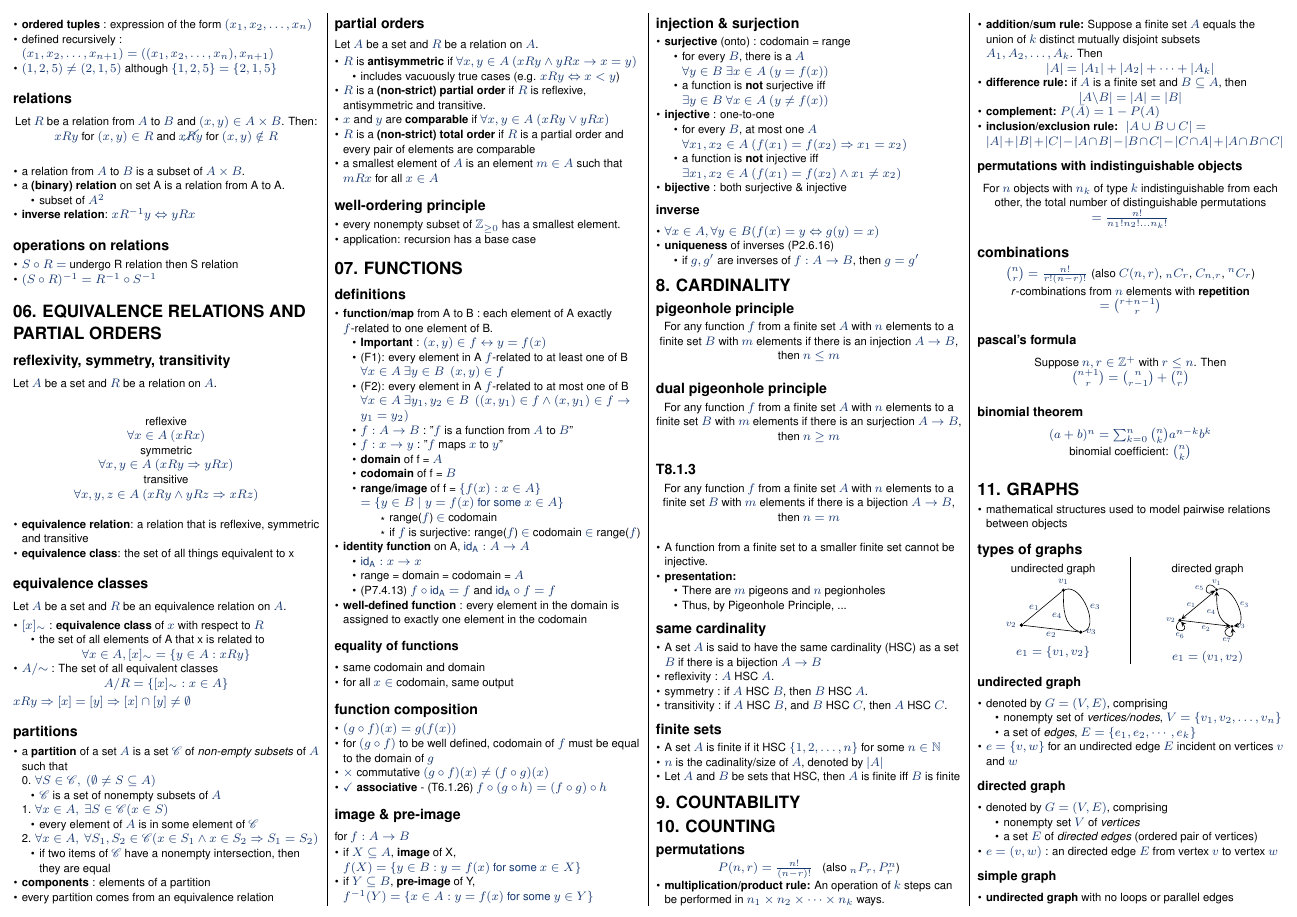
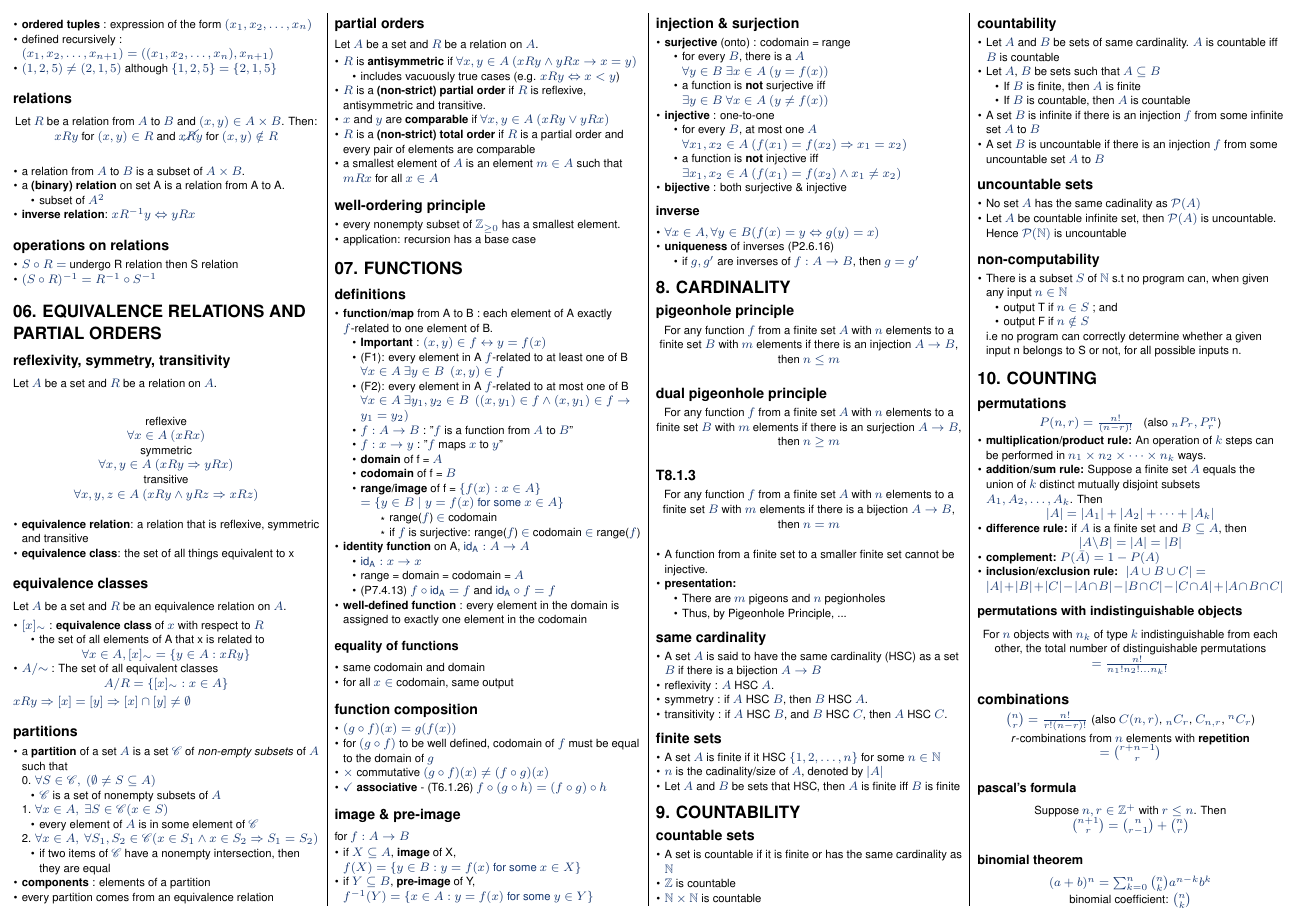
Before and after one commit to NeoHW/Cheatsheets, a LaTeX document (CS1231/cs1231-cheatsheet.tex): page 2 of 4. Compiled offline with pdfLaTeX.

Commit message:
completed 9: countability

```diff
--- a/CS1231/cs1231-cheatsheet.tex
+++ b/CS1231/cs1231-cheatsheet.tex
@@ -673,8 +673,40 @@ for $f:A \to B$
     \item Let $A$ and $B$ be sets that HSC, then $A$ is finite iff $B$ is finite
 \end{itemize}
 
-\section{9. COUNTABILITY} % to do
+\section{9. COUNTABILITY}
+\subsection{countable sets}
+\begin{itemize}
+    \item A set is countable if it is finite or has the same cardinality as $\mathbb{N}$
+    \item $\mathbb{Z}$ is countable
+    \item $\mathbb{N} \times \mathbb{N}$ is countable
+\end{itemize}
 
+\subsection{countability}
+\begin{itemize}
+    \item Let $A$ and $B$ be sets of same cardinality. $A$ is countable iff $B$ is countable
+    \item Let $A$, $B$ be sets such that $A \subseteq B$
+    \begin{itemize}
+        \item If $B$ is finite, then $A$ is finite
+        \item If $B$ is countable, then $A$ is countable
+    \end{itemize}
+    \item A set $B$ is infinite if there is an injection $f$ from some infinite set $A$ to $B$
+    \item A set $B$ is uncountable if there is an injection $f$ from some uncountable set $A$ to $B$
+\end{itemize}
+
+\subsection{uncountable sets}
+\begin{itemize}
+    \item No set $A$ has the same cadinality as $\mathcal{P}(A)$
+    \item Let $A$ be countable infinite set, then $\mathcal{P}(A)$ is uncountable. Hence $\mathcal{P}(\mathbb{N})$ is uncountable
+\end{itemize}
+\subsection{non-computability}
+\begin{itemize}
+    \item There is a subset $S$ of $\mathbb{N}$ s.t no program can, when given any input $n \in \mathbb{N}$
+    \begin{itemize}
+        \item output T if $n \in S$ ; and
+        \item output F if $n \notin S$
+    \end{itemize}
+    i.e  no program can correctly determine whether a given input n belongs to S or not, for all possible inputs n.
+\end{itemize}
 
 \section{10. COUNTING}
 \subsection{permutations}
```
Also changed, not shown: CS1231/cs1231-cheatsheet.pdf, 5 other files.
